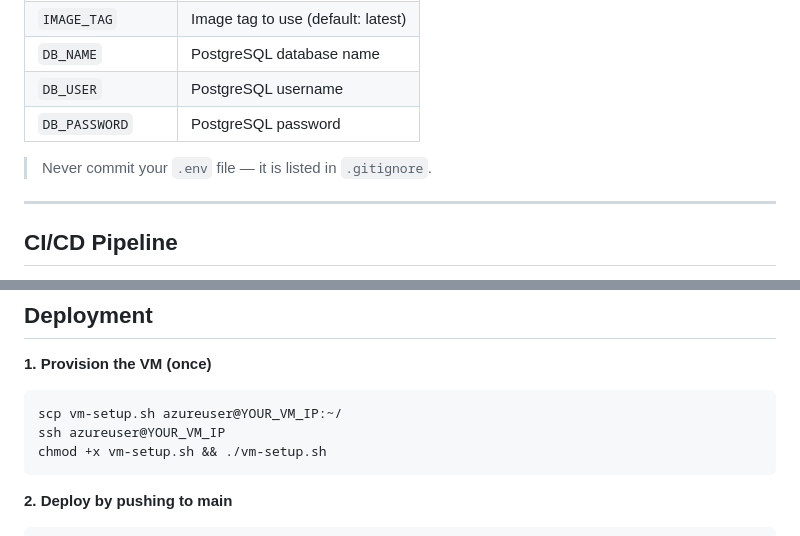
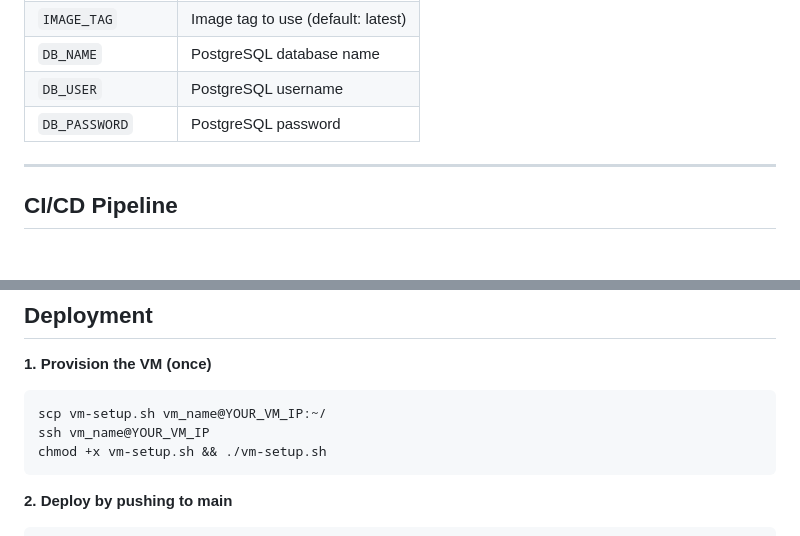
Before and after one commit to libertyonii/three-tier-app, a Markdown page: README.md, 2 parts joined by grey strips. GitHub-like rendering; blank space fills up the shorter version.

Commit message:
Add project README

````diff
--- a/README.md
+++ b/README.md
@@ -84,8 +84,6 @@ Copy `.env.example` to `.env` and fill in these values:
 | `DB_USER` | PostgreSQL username |
 | `DB_PASSWORD` | PostgreSQL password |
 
-> Never commit your `.env` file — it is listed in `.gitignore`.
-
 ---
 
 ## CI/CD Pipeline
@@ -126,8 +124,8 @@ Every push to `main` automatically:
 
 **1. Provision the VM (once)**
 ```bash
-scp vm-setup.sh azureuser@YOUR_VM_IP:~/
-ssh azureuser@YOUR_VM_IP
+scp vm-setup.sh vm_name@YOUR_VM_IP:~/
+ssh vm_name@YOUR_VM_IP
 chmod +x vm-setup.sh && ./vm-setup.sh
 ```
 
````
